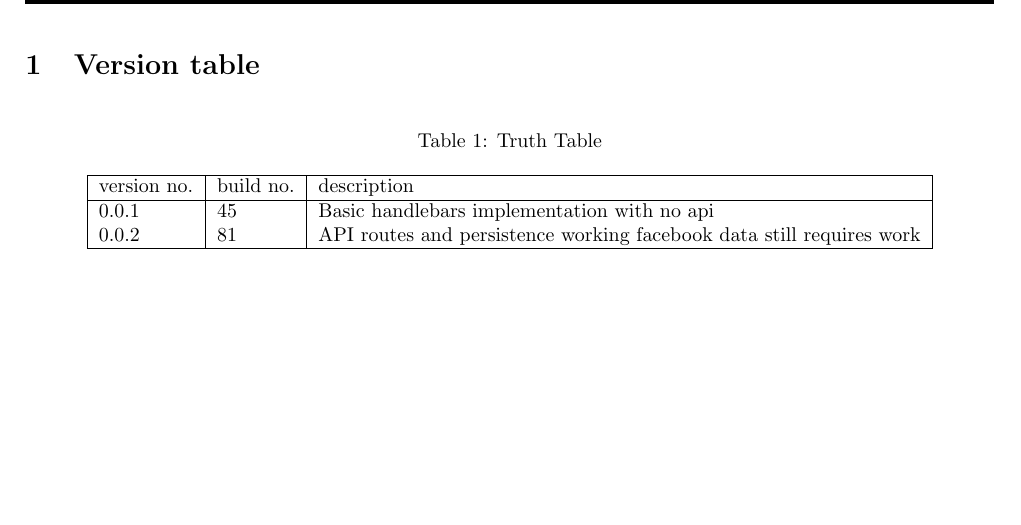
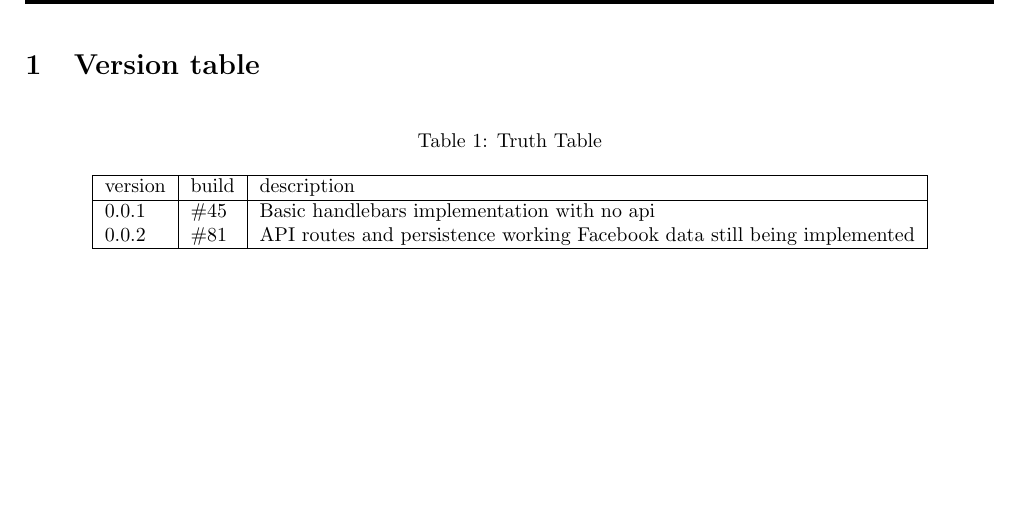
Before and after one commit to quintonweenink/ValknutSolutions, a LaTeX document (Documentation/RequirementsSpecification/requirementsSpec.tex): part of page 4 of 16, cut so that both start at the same text. Compiled offline with pdfLaTeX.

Commit message:
Fixed hash

```diff
--- a/Documentation/RequirementsSpecification/requirementsSpec.tex
+++ b/Documentation/RequirementsSpecification/requirementsSpec.tex
@@ -10,6 +10,12 @@
 \usepackage{caption}
 \usepackage{hyperref}
 \usepackage{listings}
+\newcommand{\nexists}{\not\exists}
+\newcommand\tab[1][0.5cm]{\hspace*{#1}}
+
+\usepackage{tabulary}
+\newcolumntype{K}[1]{>{\centering\arraybackslash}p{#1}}
+
 
 \usepackage{titlesec}
 
@@ -82,9 +88,9 @@
 	\label{my-label}
 	\begin{tabular}{|l|l|l|l|l|}
 	\hline
-	version no. & build no. & description 		\\ \hline
-	0.0.1		& #45 		& Basic handlebars implementation with no api					\\
-	0.0.2		& #81 		& API routes and persistence working facebook data still requires work			\\ \hline
+	version & build & description 		\\ \hline
+	0.0.1		& \#45 		& Basic handlebars implementation with no api					\\
+	0.0.2		& \#81 		& API routes and persistence working Facebook data still being implemented	\\ \hline
 	\end{tabular}
 	\end{table}
 
```
